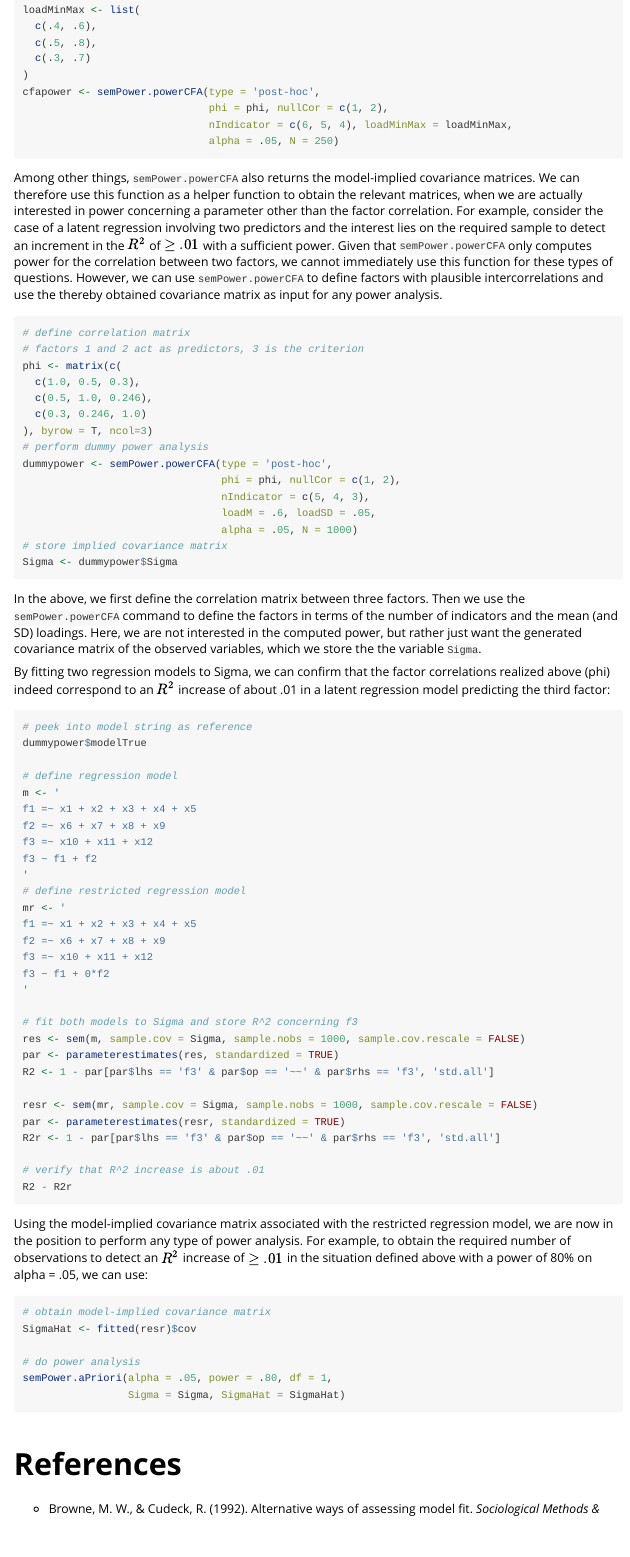
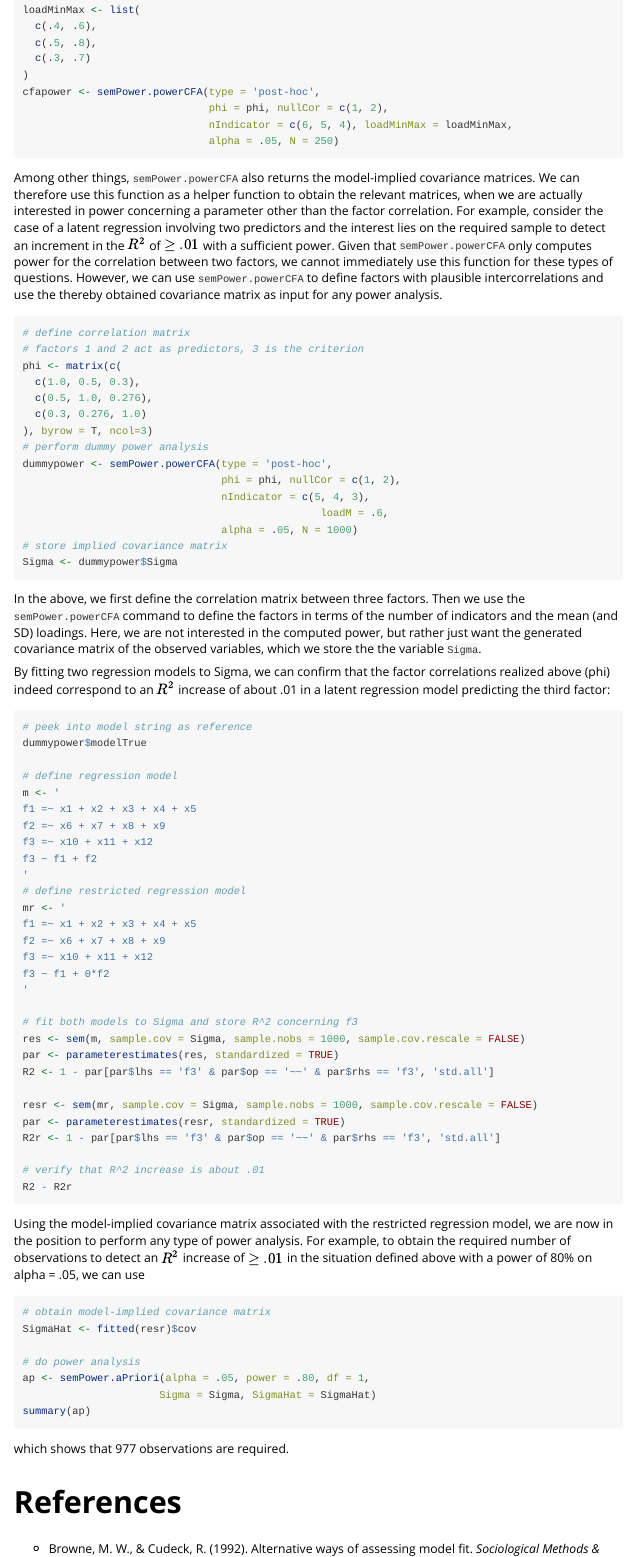
Before and after one commit to moshagen/semPower, an R Markdown document (vignettes/semPower.Rmd): the page in a window 1100 px wide, from 4160 px down. Rendered offline with R 4.5, knitr and Pandoc, with nearby package versions.

Commit message:
update manual

````diff
--- a/vignettes/semPower.Rmd
+++ b/vignettes/semPower.Rmd
@@ -837,14 +837,14 @@ Among other things, `semPower.powerCFA` also returns the model-implied covarianc
 # factors 1 and 2 act as predictors, 3 is the criterion
 phi <- matrix(c(
   c(1.0, 0.5, 0.3),
-  c(0.5, 1.0, 0.246),
-  c(0.3, 0.246, 1.0)
+  c(0.5, 1.0, 0.276),
+  c(0.3, 0.276, 1.0)
 ), byrow = T, ncol=3)
 # perform dummy power analysis
 dummypower <- semPower.powerCFA(type = 'post-hoc',
                                 phi = phi, nullCor = c(1, 2),
                                 nIndicator = c(5, 4, 3),
-								loadM = .6, loadSD = .05,
+								                loadM = .6,
                                 alpha = .05, N = 1000)
 # store implied covariance matrix
 Sigma <- dummypower$Sigma
@@ -886,17 +886,18 @@ R2r <- 1 - par[par$lhs == 'f3' & par$op == '~~' & par$rhs == 'f3', 'std.all']
 R2 - R2r
 ```
 
-Using the model-implied covariance matrix associated with the restricted regression model, we are now in the position to perform any type of power analysis. For example, to obtain the required number of observations to detect an $R^2$ increase of $\geq .01$ in the situation defined above with a power of 80% on alpha = .05, we can use:
+Using the model-implied covariance matrix associated with the restricted regression model, we are now in the position to perform any type of power analysis. For example, to obtain the required number of observations to detect an $R^2$ increase of $\geq .01$ in the situation defined above with a power of 80% on alpha = .05, we can use
 
 ```{r eval=FALSE}
 # obtain model-implied covariance matrix
 SigmaHat <- fitted(resr)$cov
 
 # do power analysis
-semPower.aPriori(alpha = .05, power = .80, df = 1,
-                 Sigma = Sigma, SigmaHat = SigmaHat)
+ap <- semPower.aPriori(alpha = .05, power = .80, df = 1,
+                      Sigma = Sigma, SigmaHat = SigmaHat)
+summary(ap)
 ```
-
+which shows that 977 observations are required.
 
 
 
````
Also changed, not shown: vignettes/semPower.pdf (added).
